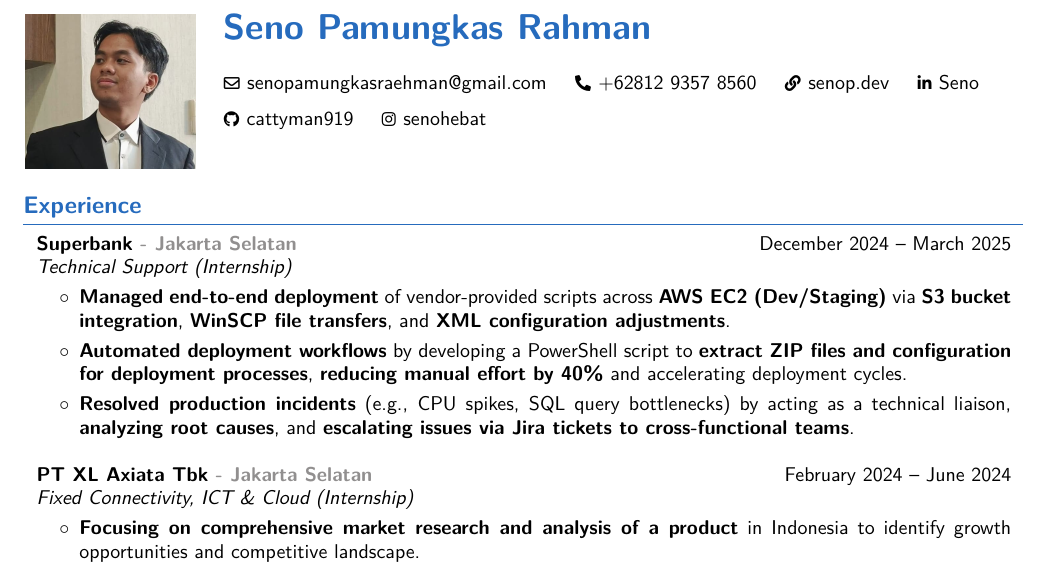
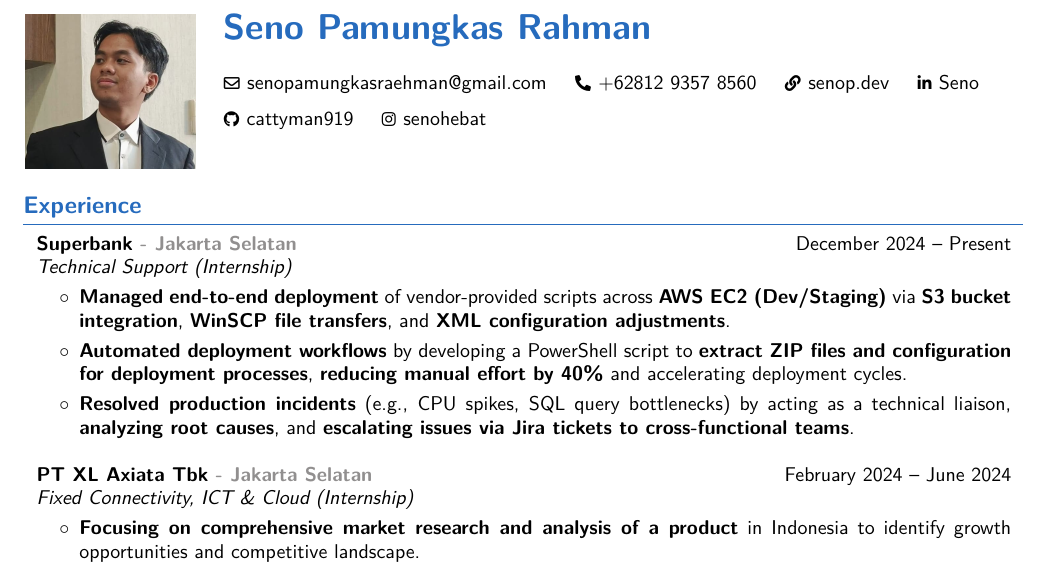
Before and after one commit to cattyman919/resume, a LaTeX document (main.tex, which reads sections/Experience.tex): part of page 1 of 2, cut so that both start at the same text. Compiled offline with pdfLaTeX.

```diff
--- a/sections/Experience.tex
+++ b/sections/Experience.tex
@@ -3,7 +3,7 @@
 \section{Experience}
 
 \begin{twocolentry}{
-		December 2024 – March 2025}
+		December 2024 – Present}
 	\textbf{Superbank \color{Gray}- Jakarta Selatan}\\
 	\textit{Technical Support (Internship)}
 \end{twocolentry}
```
Also changed, not shown: Makefile.
